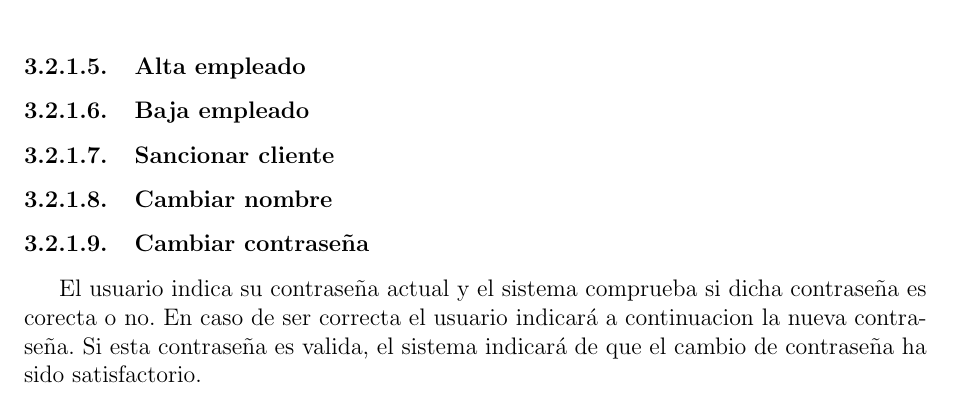
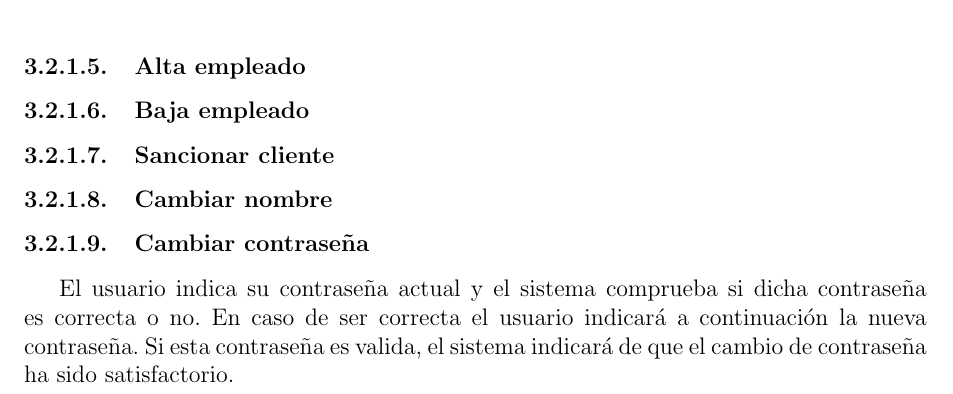
Before and after one commit to ALK222/IS1, a LaTeX document (main.tex, which reads tex_files/especifico.tex): part of page 9 of 11, cut so that both start at the same text. Compiled offline with pdfLaTeX.

Commit message:
pequeñas correcciones

```diff
--- a/tex_files/especifico.tex
+++ b/tex_files/especifico.tex
@@ -31,7 +31,7 @@ Se obtienen los datos del administrador y se buscan en la \gls{bd}. Si se encuen
 \paragraph{Sancionar cliente}
 \paragraph{Cambiar nombre}
 \paragraph{Cambiar contraseña}
-El usuario indica su contraseña actual y el sistema comprueba si dicha contraseña es corecta o no. En caso de ser correcta el usuario indicará a continuacion la nueva contraseña. Si esta contraseña es valida, el sistema indicará de que el cambio de contraseña ha sido satisfactorio.\\
+El usuario indica su contraseña actual y el sistema comprueba si dicha contraseña es correcta o no. En caso de ser correcta el usuario indicará a continuación la nueva contraseña. Si esta contraseña es valida, el sistema indicará de que el cambio de contraseña ha sido satisfactorio.
 \begin{figure}[H]
     \centering
     \includegraphics[width=0.8\textwidth]{Use_Cases/cambiar_contrasena.png}
```
Also changed, not shown: main.pdf, 5 other files.
